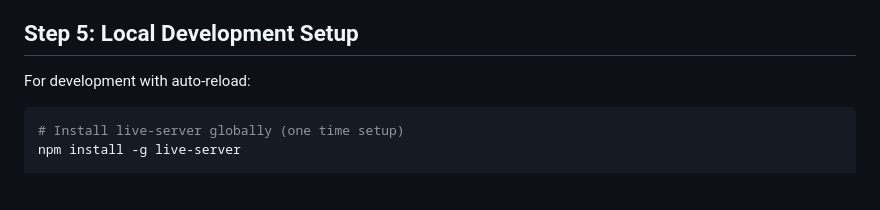
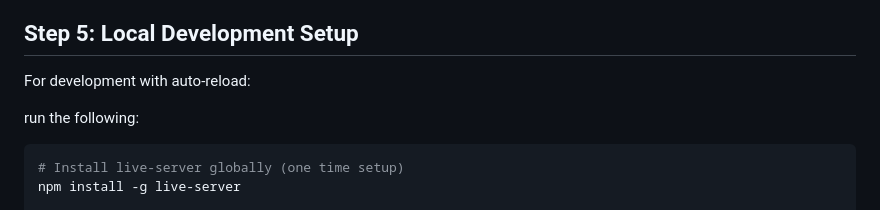
Before and after one commit to RA2211003010031/website-book-store, a Markdown page: DEPLOYMENT.md, the part around the change. GitHub-like rendering; blank space fills up the shorter version.

````diff
--- a/DEPLOYMENT.md
+++ b/DEPLOYMENT.md
@@ -79,6 +79,8 @@ Your team can now:
 
 For development with auto-reload:
 
+run the following:
+
 ```bash
 # Install live-server globally (one time setup)
 npm install -g live-server
````
